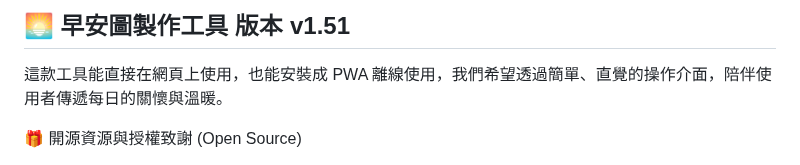
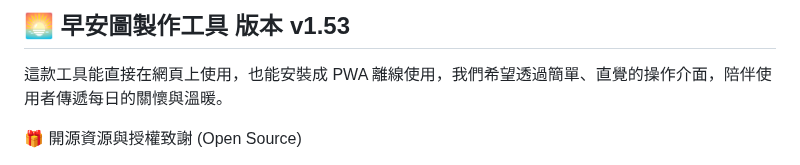
Before and after one commit to jadk01216-gif/goodmoring-v2, a Markdown page: README.md, the part around the change. Drawn GitHub-style.

```diff
--- a/README.md
+++ b/README.md
@@ -1,4 +1,4 @@
-## 🌅 早安圖製作工具 版本 v1.51
+## 🌅 早安圖製作工具 版本 v1.53
 
 這款工具能直接在網頁上使用，也能安裝成 PWA 離線使用，我們希望透過簡單、直覺的操作介面，陪伴使用者傳遞每日的關懷與溫暖。
 
```
Also changed, not shown: changelog.md (+12 -0 lines).
